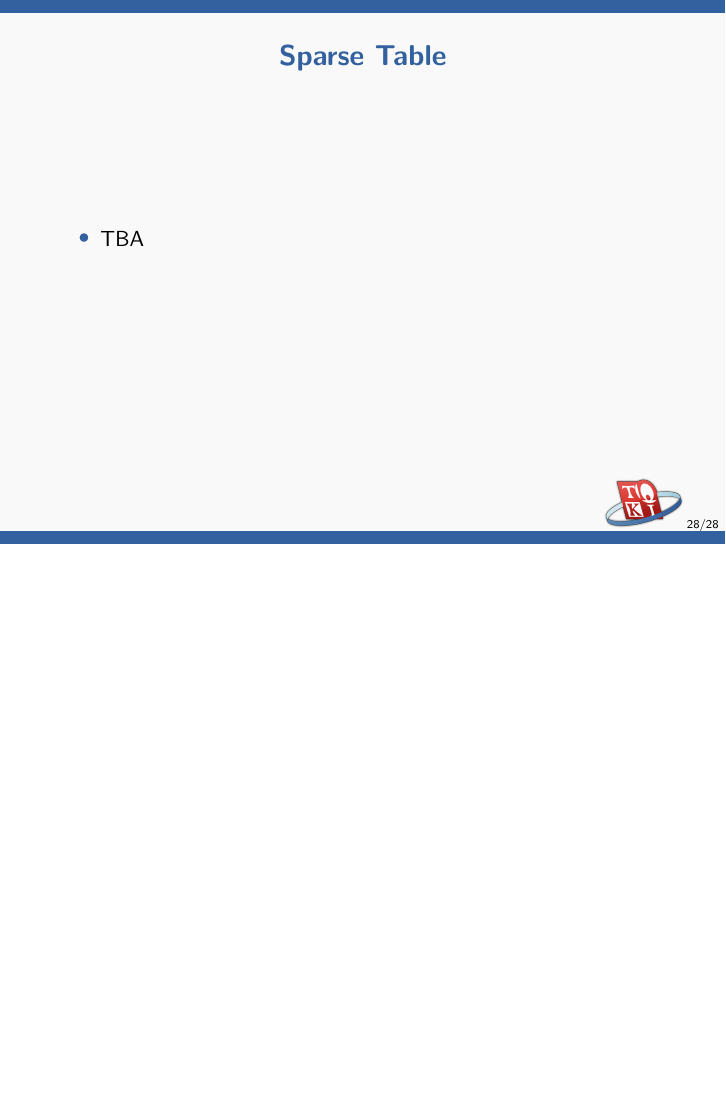
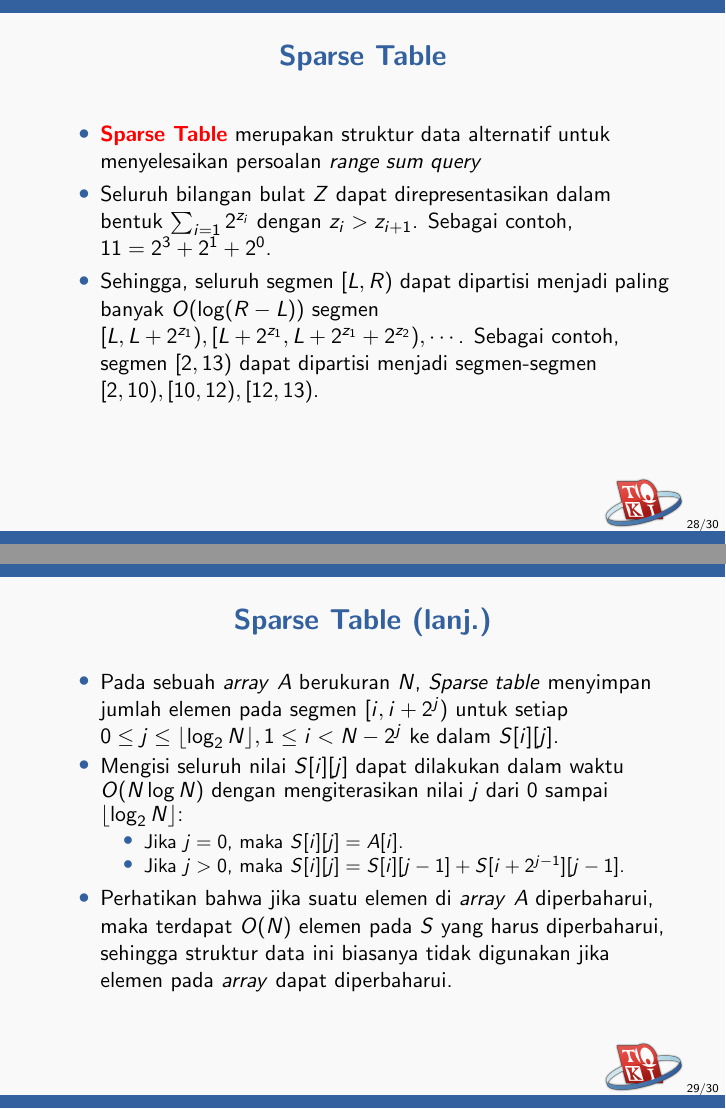
Before and after one commit to ia-toki/training-gate-id, LaTeX slides (topik/pemrograman-kompetitif-lanjutan/03-struktur-data-lanjutan/pemrograman-kompetitif-lanjutan_03-struktur-data-lanjutan.tex, which reads topik/pemrograman-kompetitif-lanjutan/config.tex): page 28 of 28 before the commit and pages 28 and 29 of 30 after it, the two joined at a grey line, the shorter picture padded with empty space. Compiled offline with pdfLaTeX.

Commit message:
Add sparse table

```diff
--- a/topik/pemrograman-kompetitif-lanjutan/03-struktur-data-lanjutan/pemrograman-kompetitif-lanjutan_03-struktur-data-lanjutan.tex
+++ b/topik/pemrograman-kompetitif-lanjutan/03-struktur-data-lanjutan/pemrograman-kompetitif-lanjutan_03-struktur-data-lanjutan.tex
@@ -407,14 +408,48 @@ int query(int idx, int l, int r, int x, int y) {
          query(idx * 2 + 1, mid + 1, r, x, y);
 }
 \end{lstlisting}
-\end{itemize}
 \end{frame}
 
 \begin{frame}
 \frametitle{Sparse Table}
 \begin{itemize}
-  \item TBA
+  \item \newTerm{Sparse Table} merupakan struktur data alternatif untuk menyelesaikan persoalan \frangeSumQuery
+  \item Seluruh bilangan bulat $Z$ dapat direpresentasikan dalam bentuk $\sum_{i=1} 2^{z_i}$ dengan $z_{i} > z_{i + 1}$. Sebagai contoh, $11 = 2^3 + 2^1 + 2^0$.
+  \item Sehingga, seluruh segmen $[L, R)$ dapat dipartisi menjadi paling banyak $O(\log (R - L))$ segmen $[L, L + 2^{z_1}), [L + 2^{z_1}, L + 2^{z_1} + 2^{z_2}), \cdots$. Sebagai contoh, segmen $[2, 13)$ dapat dipartisi menjadi segmen-segmen $[2, 10), [10, 12), [12, 13)$.
 \end{itemize}
 \end{frame}
 
+\begin{frame}
+\frametitle{Sparse Table (lanj.)}
+\begin{itemize}
+  \item Pada sebuah \farray $A$ berukuran $N$, \fSparseTable menyimpan jumlah elemen pada segmen $[i, i + 2^j)$ untuk setiap $0 \le j \le \lfloor \log_{2}N \rfloor, 1 \le i < N - 2^j$ ke dalam $S[i][j]$.
+  \item Mengisi seluruh nilai $S[i][j]$ dapat dilakukan dalam waktu $O(N \log N)$ dengan mengiterasikan nilai $j$ dari $0$ sampai $\lfloor \log_{2}N \rfloor$:
+  \begin{itemize}
+    \item Jika $j = 0$, maka $S[i][j] = A[i]$.
+    \item Jika $j > 0$, maka $S[i][j] = S[i][j - 1] + S[i + 2^{j-1}][j - 1]$.
+  \end{itemize}
+  \item Perhatikan bahwa jika suatu elemen di \farray $A$ diperbaharui, maka terdapat $O(N)$ elemen pada $S$ yang harus diperbaharui, sehingga struktur data ini biasanya tidak digunakan jika elemen pada \farray dapat diperbaharui.
+\end{itemize}
+\end{frame}
+
+\begin{frame}[fragile]
+\frametitle{Range Sum Query}
+\begin{itemize}
+  \item Berikut adalah kode untuk menghitung jumlah elemen indeks $[L, R)$.
+  \item Perhatikan bahwa \lstinline{1 << j} pada C++ menghitung nilai $2^j$. Hal ini akan dibahas lebih lanjut pada bab berikutnya.
+\end{itemize}
+\begin{lstlisting}
+int query(int l, int r) {
+  int res = 0;
+  for (int j = floor(log(N)); j >= 0; --j) {
+    if (l + (1 << j) <= r) {
+      res += S[l][j];
+      l += (1 << j);
+    }
+  }
+  return res;
+}
+\end{lstlisting}
+\end{frame}
+
 \end{document}
--- a/topik/pemrograman-kompetitif-lanjutan/config.tex
+++ b/topik/pemrograman-kompetitif-lanjutan/config.tex
@@ -173,6 +173,8 @@
 \newcommand{\fBinaryTree}{\foreignTerm{Binary tree}\xspace}
 \newcommand{\flazyPropagation}{\foreignTerm{lazy propagation}\xspace}
 \newcommand{\fLazyPropagation}{\foreignTerm{Lazy propagation}\xspace}
+\newcommand{\fsparseTable}{\foreignTerm{sparse table}\xspace}
+\newcommand{\fSparseTable}{\foreignTerm{Sparse table}\xspace}
 
 \newcommand{\fmaxflow}{\foreignTerm{maximum flow}\xspace}
 \newcommand{\fMaxflow}{\foreignTerm{Maximum flow}\xspace}
```
Also changed, not shown: topik/pemrograman-kompetitif-lanjutan/03-struktur-data-lanjutan/pemrograman-kompetitif-lanjutan_03-struktur-data-lanjutan.tex (19 more changed lines).
